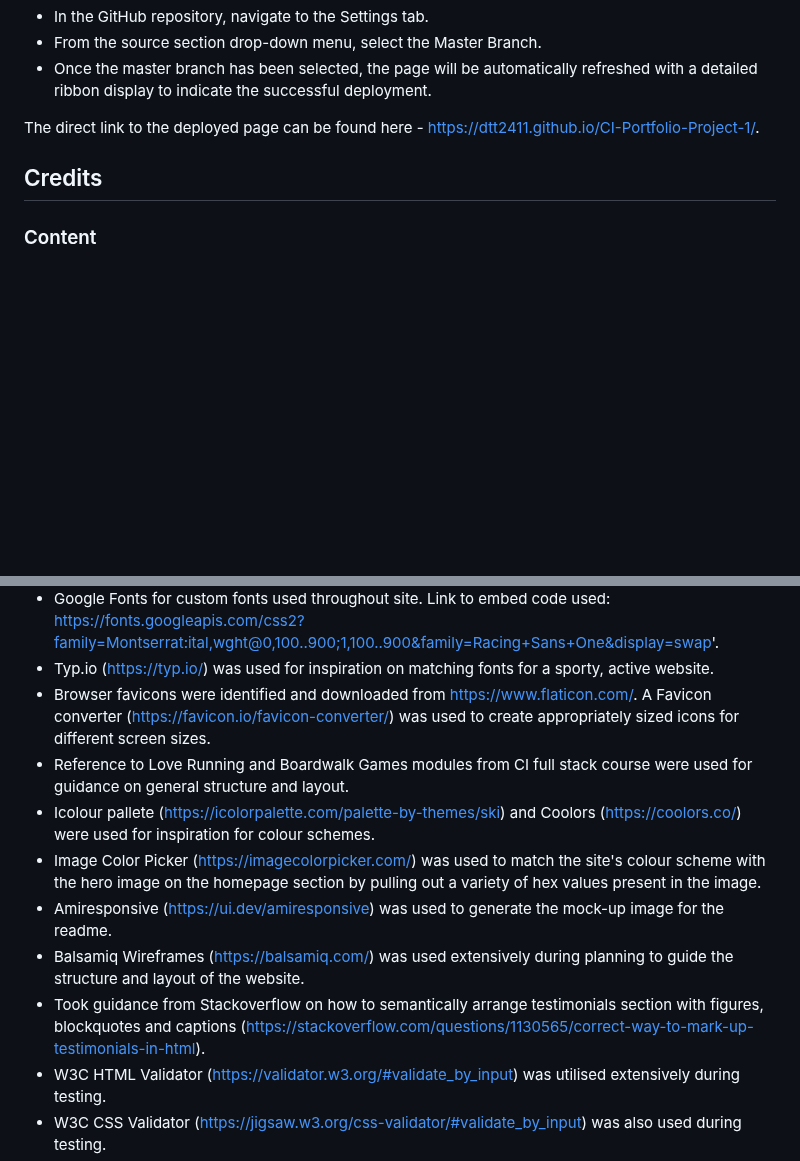
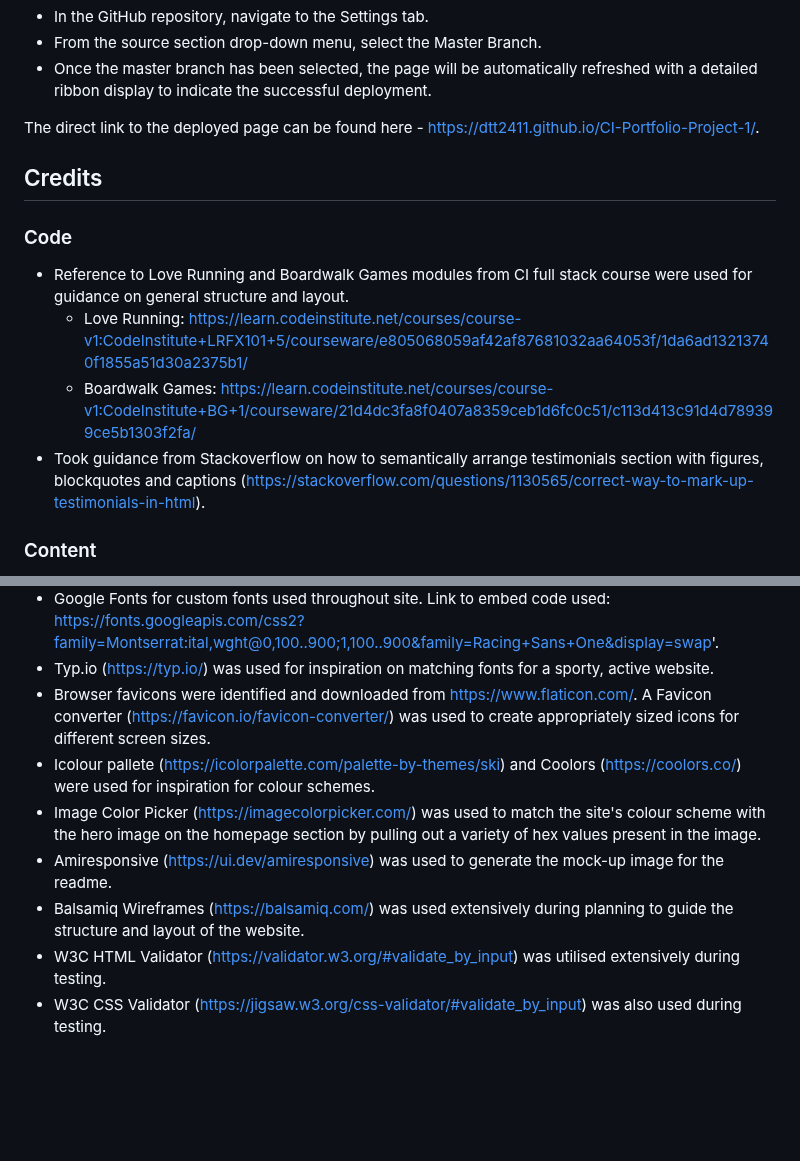
Before and after one commit to DTT2411/CI-Portfolio-Project-1, a Markdown page: README.md, 2 parts joined by grey strips. GitHub-like rendering; blank space fills up the shorter version.

Commit message:
Added code section to credits section of readme.md, moved reference to course modules and stackoverflow here

```diff
--- a/README.md
+++ b/README.md
@@ -337,17 +337,21 @@ The direct link to the deployed page can be found here - https://dtt2411.github.
 
 ## Credits
 
+### Code
+- Reference to Love Running and Boardwalk Games modules from CI full stack course were used for guidance on general structure and layout.
+    - Love Running: https://learn.codeinstitute.net/courses/course-v1:CodeInstitute+LRFX101+5/courseware/e805068059af42af87681032aa64053f/1da6ad13213740f1855a51d30a2375b1/
+    - Boardwalk Games: https://learn.codeinstitute.net/courses/course-v1:CodeInstitute+BG+1/courseware/21d4dc3fa8f0407a8359ceb1d6fc0c51/c113d413c91d4d789399ce5b1303f2fa/
+- Took guidance from Stackoverflow on how to semantically arrange testimonials section with figures, blockquotes and captions (https://stackoverflow.com/questions/1130565/correct-way-to-mark-up-testimonials-in-html).
+
 ### Content
 - Bootstrap was used extensively across the site, both in terms of bootstrap structures (e.g. grid, table, form) copied directly from Bootstrap initially and sytled with custom CSS, as well as the use of general Bootstrap classes (e.g. text-center, my-4). Utilisation of bootstrap classes facilitated a reduction in the CSS styling required. https://getbootstrap.com/docs/5.3/getting-started/introduction/.
 - Google Fonts for custom fonts used throughout site. Link to embed code used: https://fonts.googleapis.com/css2?family=Montserrat:ital,wght@0,100..900;1,100..900&family=Racing+Sans+One&display=swap'.
 - Typ.io (https://typ.io/) was used for inspiration on matching fonts for a sporty, active website.
 - Browser favicons were identified and downloaded from https://www.flaticon.com/. A Favicon converter (https://favicon.io/favicon-converter/) was used to create appropriately sized icons for different screen sizes.
-- Reference to Love Running and Boardwalk Games modules from CI full stack course were used for guidance on general structure and layout.
 - Icolour pallete (https://icolorpalette.com/palette-by-themes/ski) and Coolors (https://coolors.co/) were used for inspiration for colour schemes.
 - Image Color Picker (https://imagecolorpicker.com/) was used to match the site's colour scheme with the hero image on the homepage section by pulling out a variety of hex values present in the image.
 - Amiresponsive (https://ui.dev/amiresponsive) was used to generate the mock-up image for the readme.
 - Balsamiq Wireframes (https://balsamiq.com/) was used extensively during planning to guide the structure and layout of the website.
-- Took guidance from Stackoverflow on how to semantically arrange testimonials section with figures, blockquotes and captions (https://stackoverflow.com/questions/1130565/correct-way-to-mark-up-testimonials-in-html).
 - W3C HTML Validator (https://validator.w3.org/#validate_by_input) was utilised extensively during testing.
 - W3C CSS Validator (https://jigsaw.w3.org/css-validator/#validate_by_input) was also used during testing.
 - Autoprefixer (https://autoprefixer.github.io/) was used to ensure portability of styles across different browsers.
```
